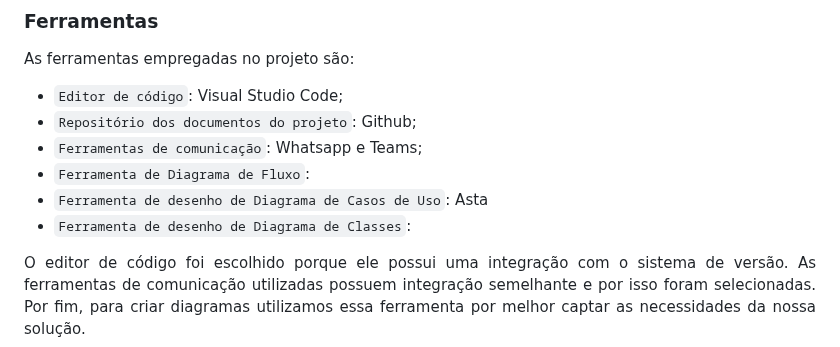
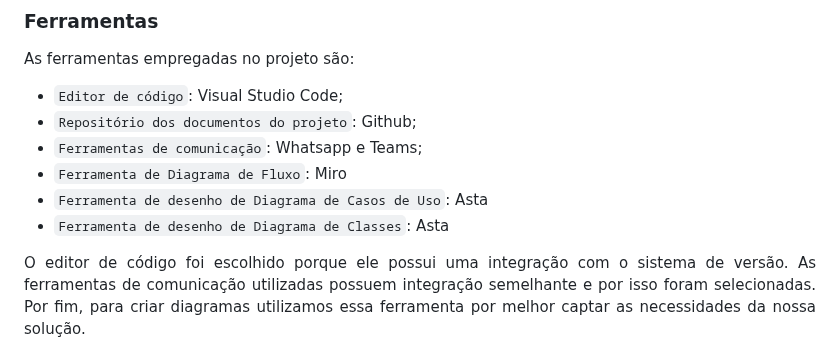
Before and after one commit to ICEI-PUC-Minas-PMV-ADS/pmv-ads-2024-1-e2-proj-int-t5-quem-paga-quanto, a Markdown page: docs/03-Metodologia.md, the part around the change. Rendered like a GitHub page.

Commit message:
Inclusão de Informações Sobre a Metodologia
Inclusão de Informações Sobre a Metodologia

```diff
--- a/docs/03-Metodologia.md
+++ b/docs/03-Metodologia.md
@@ -60,9 +60,9 @@ As ferramentas empregadas no projeto são:
 - `Editor de código`: Visual Studio Code;
 - `Repositório dos documentos do projeto`: Github;
 - `Ferramentas de comunicação`: Whatsapp e Teams;
-- `Ferramenta de Diagrama de Fluxo`:
+- `Ferramenta de Diagrama de Fluxo`: Miro
 - `Ferramenta de desenho de Diagrama de Casos de Uso`: Asta
-- `Ferramenta de desenho de Diagrama de Classes`:
+- `Ferramenta de desenho de Diagrama de Classes`: Asta
 
 <p align="justify">O editor de código foi escolhido porque ele possui uma integração com o
 sistema de versão. As ferramentas de comunicação utilizadas possuem
```
